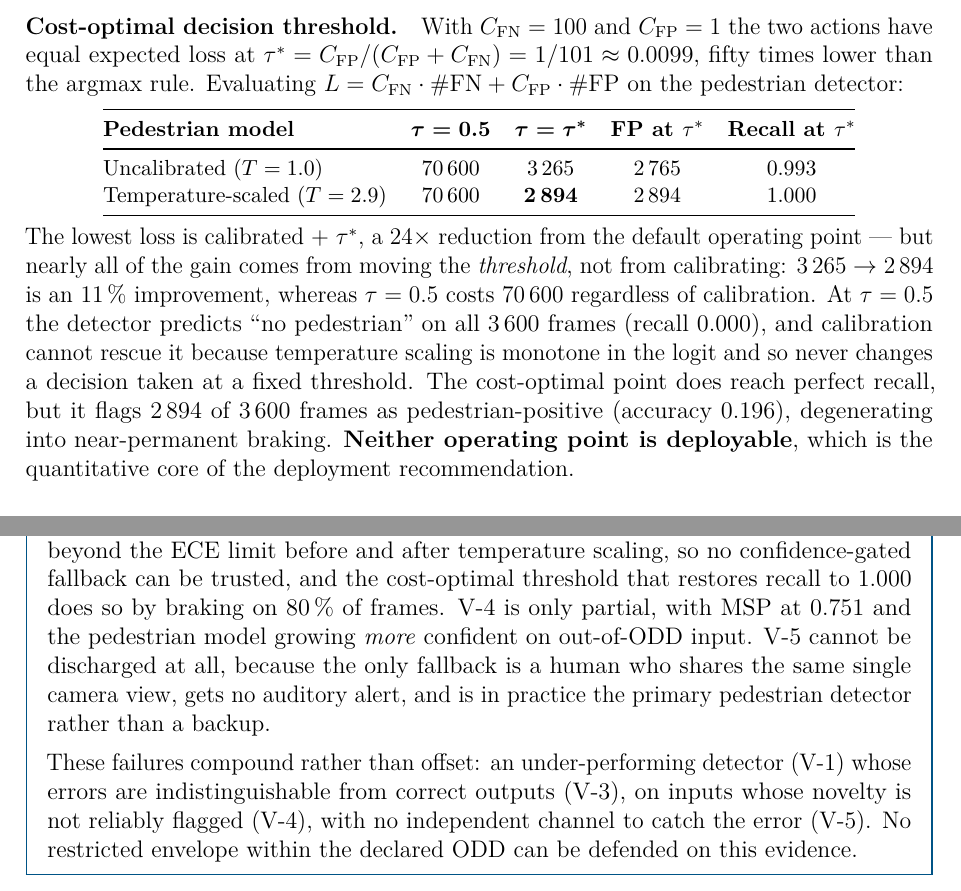
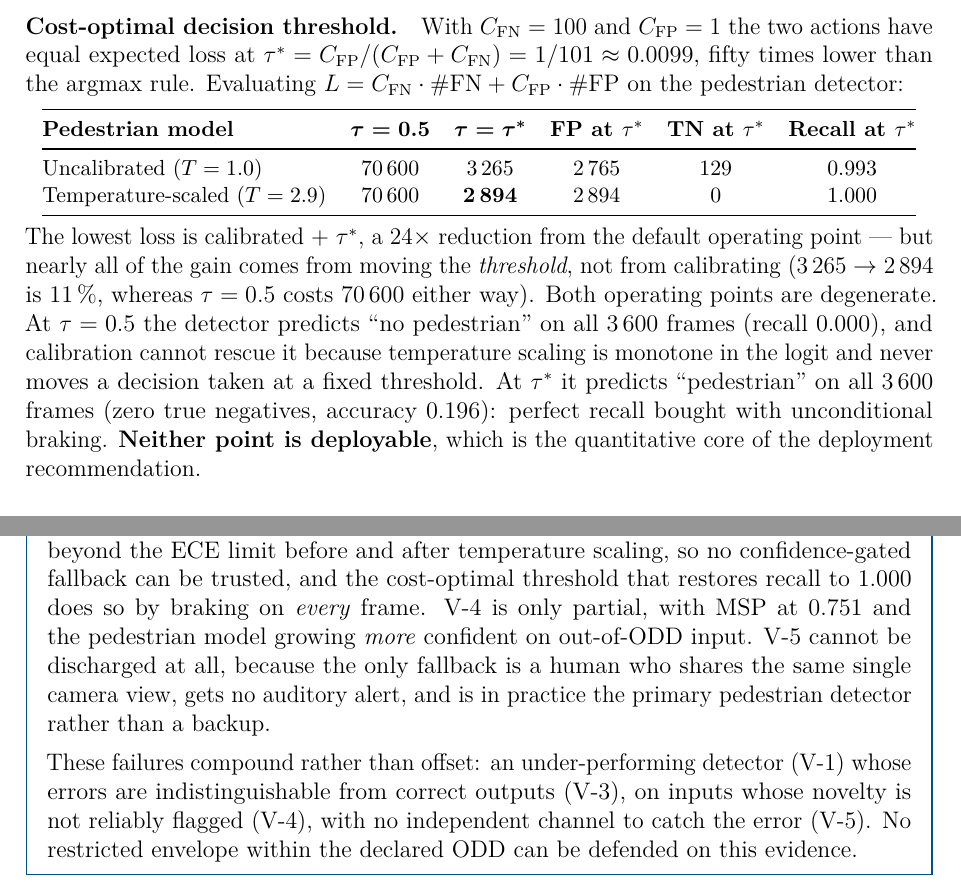
Before and after one commit to vivekcm143/ML_Safety_SoSe26, a LaTeX document (report/safety_case_report.tex): two parts of pages 13 and 17 of 21, joined at a grey line, cut so that both start at the same text. Compiled offline with pdfLaTeX.

Commit message:
Correct the cost-optimal operating point description in V-3
At tau* = 1/101 the temperature-scaled pedestrian detector predicts positive on all
3600 frames (zero true negatives, accuracy 0.196), so the reported recall of 1.000 is
bought with unconditional braking rather than with detection. Add the true-negative
column to the loss table and drop the two unused figure copies.

Co-authored-by: Vivek C M <cmvivek143@gmail.com>

```diff
--- a/report/safety_case_report.tex
+++ b/report/safety_case_report.tex
@@ -910,27 +910,27 @@ $L=C_{\text{FN}}\cdot\#\text{FN}+C_{\text{FP}}\cdot\#\text{FP}$ on the pedestria
 
 \begin{center}
 \small
-\begin{tabular}{@{}lcccc@{}}
+\begin{tabular}{@{}lccccc@{}}
 \toprule
 \textbf{Pedestrian model} & $\boldsymbol{\tau=0.5}$ & $\boldsymbol{\tau=\tau^{*}}$ &
-\textbf{FP at $\tau^{*}$} & \textbf{Recall at $\tau^{*}$} \\
+\textbf{FP at $\tau^{*}$} & \textbf{TN at $\tau^{*}$} & \textbf{Recall at $\tau^{*}$} \\
 \midrule
-Uncalibrated ($T=1.0$)       & 70\,600 & 3\,265 & 2\,765 & 0.993 \\
-Temperature-scaled ($T=2.9$) & 70\,600 & \textbf{2\,894} & 2\,894 & 1.000 \\
+Uncalibrated ($T=1.0$)       & 70\,600 & 3\,265 & 2\,765 & 129 & 0.993 \\
+Temperature-scaled ($T=2.9$) & 70\,600 & \textbf{2\,894} & 2\,894 & 0 & 1.000 \\
 \bottomrule
 \end{tabular}
 \end{center}
 
 \noindent The lowest loss is calibrated $+$ $\tau^{*}$, a $24\times$ reduction from the
 default operating point --- but nearly all of the gain comes from moving the
-\emph{threshold}, not from calibrating: $3\,265 \rightarrow 2\,894$ is an $11\,\%$
-improvement, whereas $\tau=0.5$ costs $70\,600$ regardless of calibration. At $\tau=0.5$ the
-detector predicts ``no pedestrian'' on all 3\,600 frames (recall $0.000$), and calibration
-cannot rescue it because temperature scaling is monotone in the logit and so never changes
-a decision taken at a fixed threshold. The cost-optimal point does reach perfect recall,
-but it flags 2\,894 of 3\,600 frames as pedestrian-positive (accuracy $0.196$), degenerating
-into near-permanent braking. \textbf{Neither operating point is deployable}, which is the
-quantitative core of the deployment recommendation.
+\emph{threshold}, not from calibrating ($3\,265 \rightarrow 2\,894$ is $11\,\%$, whereas
+$\tau=0.5$ costs $70\,600$ either way). Both operating points are degenerate. At
+$\tau=0.5$ the detector predicts ``no pedestrian'' on all 3\,600 frames (recall $0.000$),
+and calibration cannot rescue it because temperature scaling is monotone in the logit and
+never moves a decision taken at a fixed threshold. At $\tau^{*}$ it predicts
+``pedestrian'' on all 3\,600 frames (zero true negatives, accuracy $0.196$): perfect
+recall bought with unconditional braking. \textbf{Neither point is deployable}, which is
+the quantitative core of the deployment recommendation.
 
 \paragraph{Effect of $T$ on the confidence gate $\theta=0.6$.}
 Because $T>0$ preserves the sign of the logit, accuracy is identical at
@@ -1195,7 +1195,7 @@ merely unverified but violated, a $10\times10$ pixel trigger flipping every
 pedestrian-positive frame (ASR $=1.00$) while clean-set metrics stay plausible. V-3 shows
 all three detectors overconfident beyond the ECE limit before and after temperature
 scaling, so no confidence-gated fallback can be trusted, and the cost-optimal threshold
-that restores recall to $1.000$ does so by braking on $80\,\%$ of frames. V-4 is only
+that restores recall to $1.000$ does so by braking on \emph{every} frame. V-4 is only
 partial, with MSP at $0.751$ and the pedestrian model growing \emph{more} confident on
 out-of-ODD input. V-5 cannot be discharged at all, because the only fallback is a human who
 shares the same single camera view, gets no auditory alert, and is in practice the primary
```
Also changed, not shown: README.md, report/figures/gradcam_correct_3.png (deleted), report/figures/gradcam_error_3.png (deleted), report/safety_case_report.pdf.
